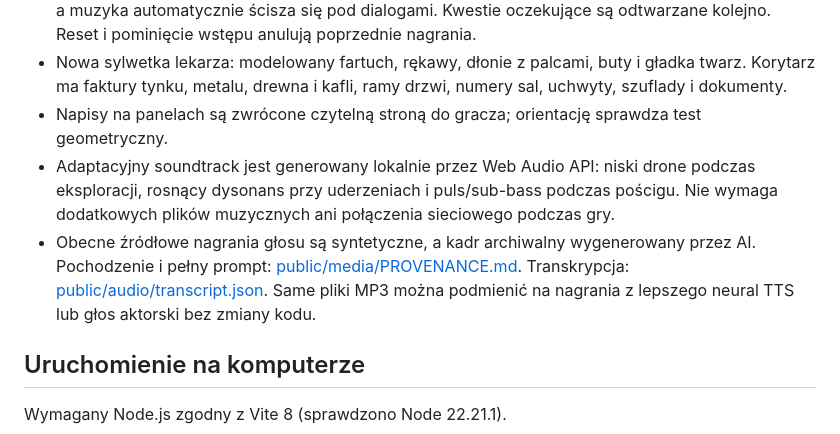
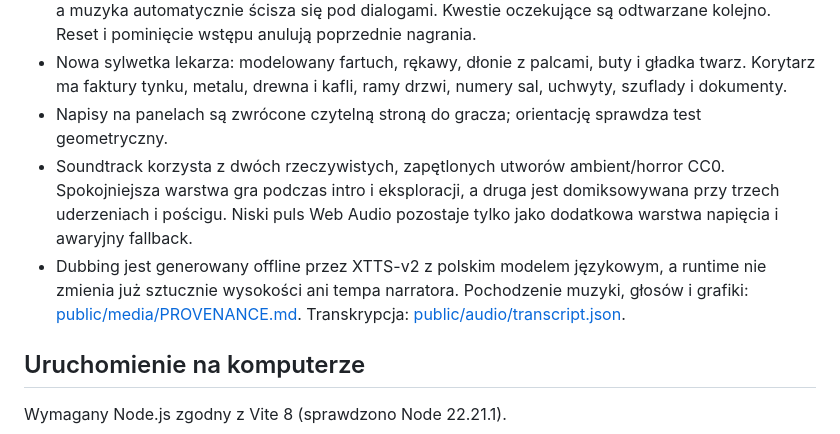
Before and after one commit to re-invertion/hallowen, a Markdown page: README.md, the part around the change. Rendered like a GitHub page.

Commit message:
Document real music and XTTS narration

```diff
--- a/README.md
+++ b/README.md
@@ -10,8 +10,8 @@ Historia Oddziału Zero i program NACHTIGALL są fikcyjne. Projekt nie korzysta
 - Polski dubbing: 11 gotowych plików MP3 — narrator, radio, szept oraz kwestie dotyczące klucza i zakończenia. Runtime stosuje osobny miks dla materiału archiwalnego, radia i głosu przestrzennego, a muzyka automatycznie ścisza się pod dialogami. Kwestie oczekujące są odtwarzane kolejno. Reset i pominięcie wstępu anulują poprzednie nagrania.
 - Nowa sylwetka lekarza: modelowany fartuch, rękawy, dłonie z palcami, buty i gładka twarz. Korytarz ma faktury tynku, metalu, drewna i kafli, ramy drzwi, numery sal, uchwyty, szuflady i dokumenty.
 - Napisy na panelach są zwrócone czytelną stroną do gracza; orientację sprawdza test geometryczny.
-- Adaptacyjny soundtrack jest generowany lokalnie przez Web Audio API: niski drone podczas eksploracji, rosnący dysonans przy uderzeniach i puls/sub-bass podczas pościgu. Nie wymaga dodatkowych plików muzycznych ani połączenia sieciowego podczas gry.
-- Obecne źródłowe nagrania głosu są syntetyczne, a kadr archiwalny wygenerowany przez AI. Pochodzenie i pełny prompt: [public/media/PROVENANCE.md](public/media/PROVENANCE.md). Transkrypcja: [public/audio/transcript.json](public/audio/transcript.json). Same pliki MP3 można podmienić na nagrania z lepszego neural TTS lub głos aktorski bez zmiany kodu.
+- Soundtrack korzysta z dwóch rzeczywistych, zapętlonych utworów ambient/horror CC0. Spokojniejsza warstwa gra podczas intro i eksploracji, a druga jest domiksowywana przy trzech uderzeniach i pościgu. Niski puls Web Audio pozostaje tylko jako dodatkowa warstwa napięcia i awaryjny fallback.
+- Dubbing jest generowany offline przez XTTS-v2 z polskim modelem językowym, a runtime nie zmienia już sztucznie wysokości ani tempa narratora. Pochodzenie muzyki, głosów i grafiki: [public/media/PROVENANCE.md](public/media/PROVENANCE.md). Transkrypcja: [public/audio/transcript.json](public/audio/transcript.json).
 
 ## Uruchomienie na komputerze
 
```
